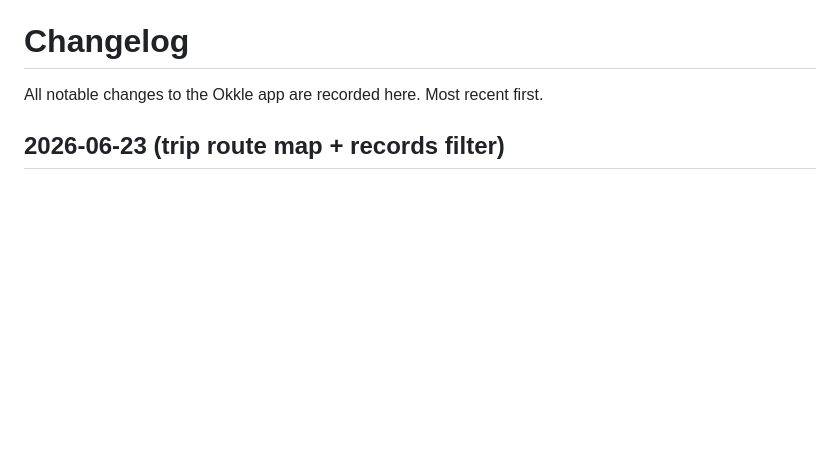
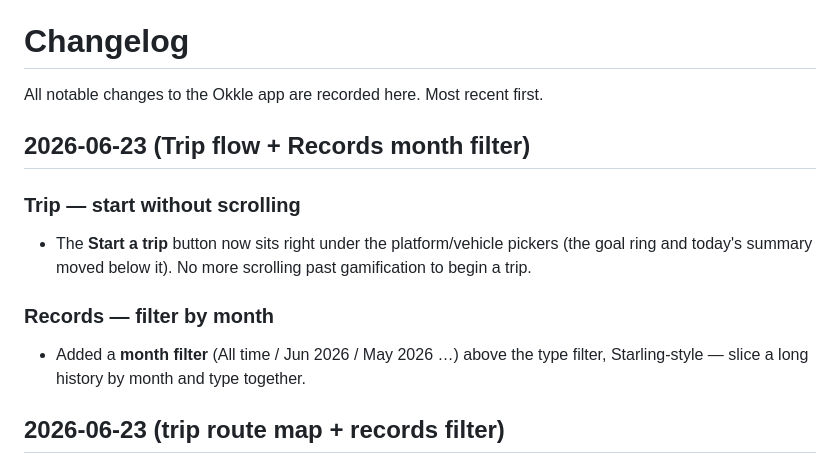
Before and after one commit to okkle-lab/okkle-app, a Markdown page: CHANGELOG.md, the part around the change. Rendered like a GitHub page; blank space fills up the shorter version.

Commit message:
docs: trip flow + records month filter
Co-Authored-By: Claude Opus 4.8 <noreply@anthropic.com>

```diff
--- a/CHANGELOG.md
+++ b/CHANGELOG.md
@@ -1,6 +1,14 @@
 # Changelog
 
 All notable changes to the Okkle app are recorded here. Most recent first.
+
+## 2026-06-23 (Trip flow + Records month filter)
+
+### Trip — start without scrolling
+- The **Start a trip** button now sits right under the platform/vehicle pickers (the goal ring and today's summary moved below it). No more scrolling past gamification to begin a trip.
+
+### Records — filter by month
+- Added a **month filter** (All time / Jun 2026 / May 2026 …) above the type filter, Starling-style — slice a long history by month and type together.
 
 ## 2026-06-23 (trip route map + records filter)
 
```
